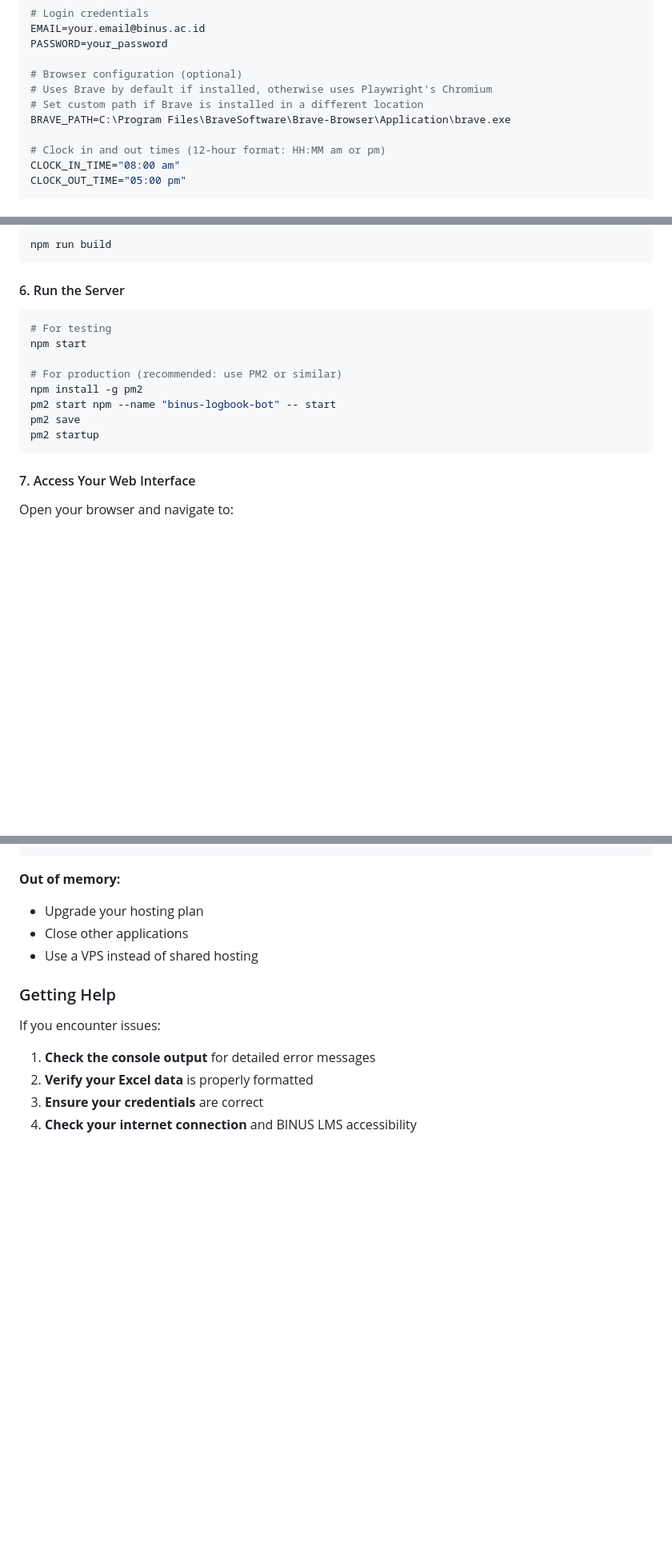
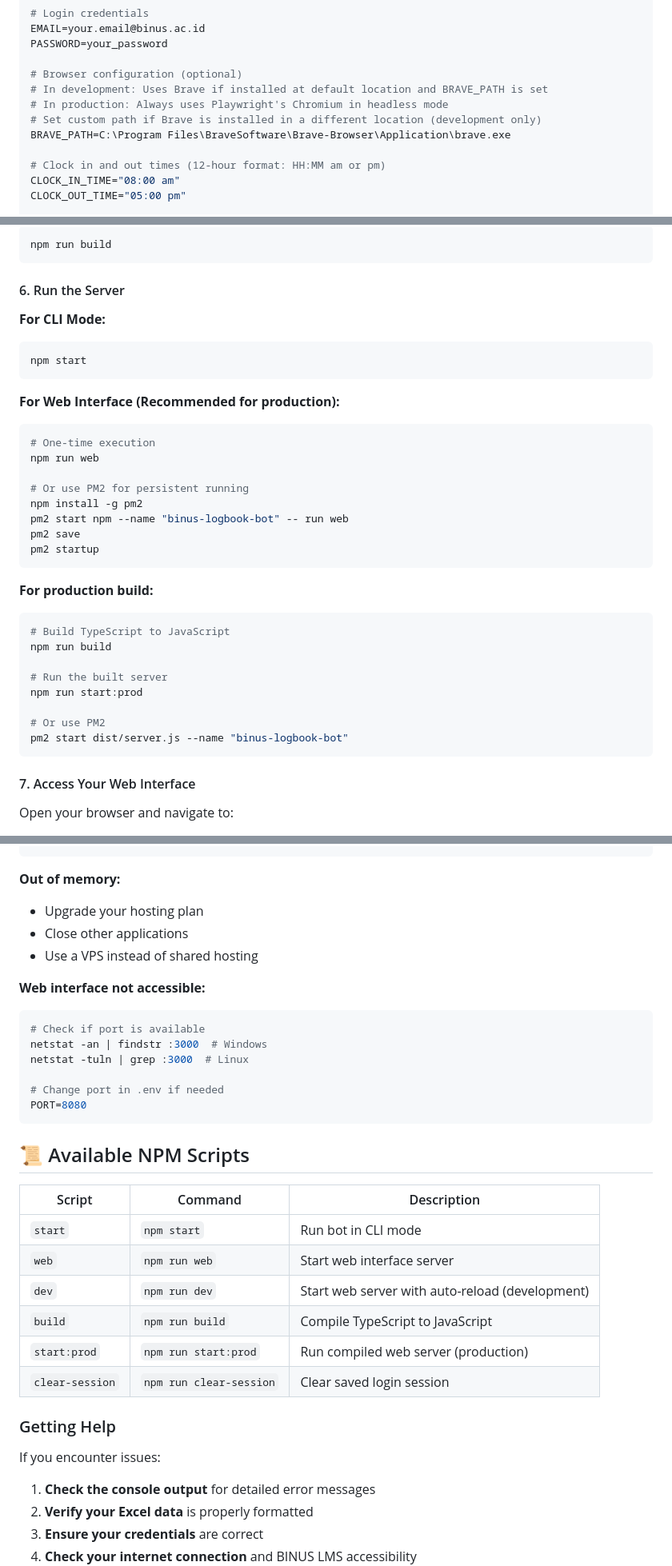
Before and after one commit to komaraip/binus-logbook-bot-v2, a Markdown page: README.md, 3 parts joined by grey strips. Shown at 80% size. GitHub-like rendering; blank space fills up the shorter version.

````diff
--- a/README.md
+++ b/README.md
@@ -63,8 +80,9 @@ EMAIL=your.email@binus.ac.id
 PASSWORD=your_password
 
 # Browser configuration (optional)
-# Uses Brave by default if installed, otherwise uses Playwright's Chromium
-# Set custom path if Brave is installed in a different location
+# In development: Uses Brave if installed at default location and BRAVE_PATH is set
+# In production: Always uses Playwright's Chromium in headless mode
+# Set custom path if Brave is installed in a different location (development only)
 BRAVE_PATH=C:\Program Files\BraveSoftware\Brave-Browser\Application\brave.exe
 
 # Clock in and out times (12-hour format: HH:MM am or pm)
@@ -424,15 +522,35 @@ npm run build
 
 #### 6. Run the Server
 
+**For CLI Mode:**
 ```bash
-# For testing
 npm start
+```
 
-# For production (recommended: use PM2 or similar)
+**For Web Interface (Recommended for production):**
+
+```bash
+# One-time execution
+npm run web
+
+# Or use PM2 for persistent running
 npm install -g pm2
-pm2 start npm --name "binus-logbook-bot" -- start
+pm2 start npm --name "binus-logbook-bot" -- run web
 pm2 save
 pm2 startup
+```
+
+**For production build:**
+
+```bash
+# Build TypeScript to JavaScript
+npm run build
+
+# Run the built server
+npm run start:prod
+
+# Or use PM2
+pm2 start dist/server.js --name "binus-logbook-bot"
 ```
 
 #### 7. Access Your Web Interface
@@ -481,6 +599,27 @@ PORT=3001
 - Close other applications
 - Use a VPS instead of shared hosting
 
+**Web interface not accessible:**
+```bash
+# Check if port is available
+netstat -an | findstr :3000  # Windows
+netstat -tuln | grep :3000  # Linux
+
+# Change port in .env if needed
+PORT=8080
+```
+
+## 📜 Available NPM Scripts
+
+| Script | Command | Description |
+|--------|---------|-------------|
+| `start` | `npm start` | Run bot in CLI mode |
+| `web` | `npm run web` | Start web interface server |
+| `dev` | `npm run dev` | Start web server with auto-reload (development) |
+| `build` | `npm run build` | Compile TypeScript to JavaScript |
+| `start:prod` | `npm run start:prod` | Run compiled web server (production) |
+| `clear-session` | `npm run clear-session` | Clear saved login session |
+
 ### Getting Help
 
 If you encounter issues:
````
Also changed, not shown: other parts of README.md (+101 -4 lines).
